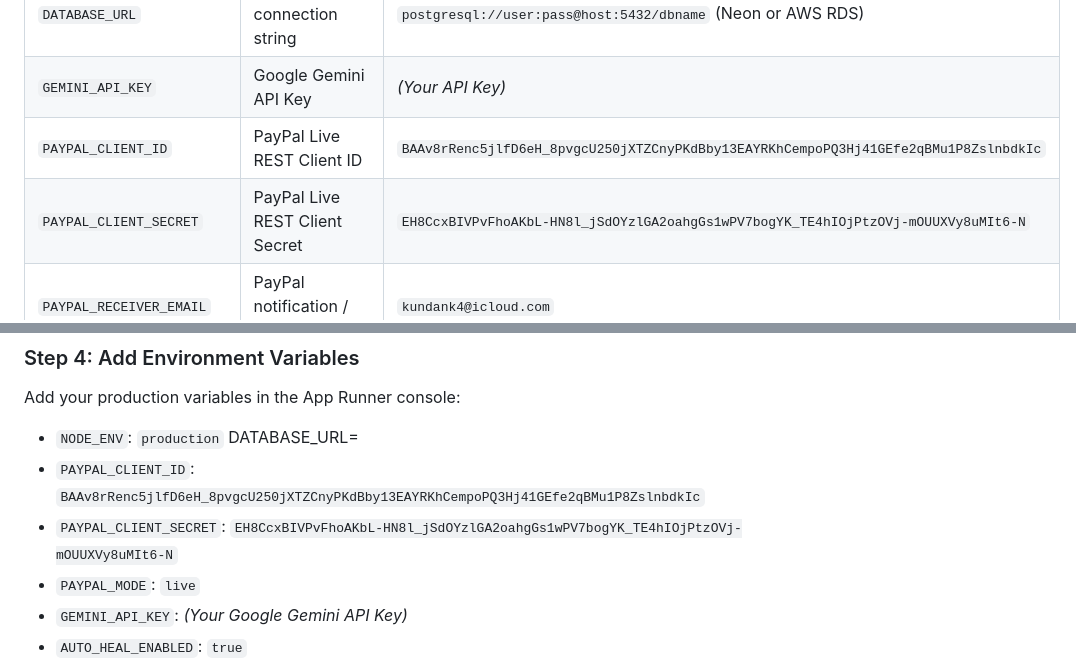
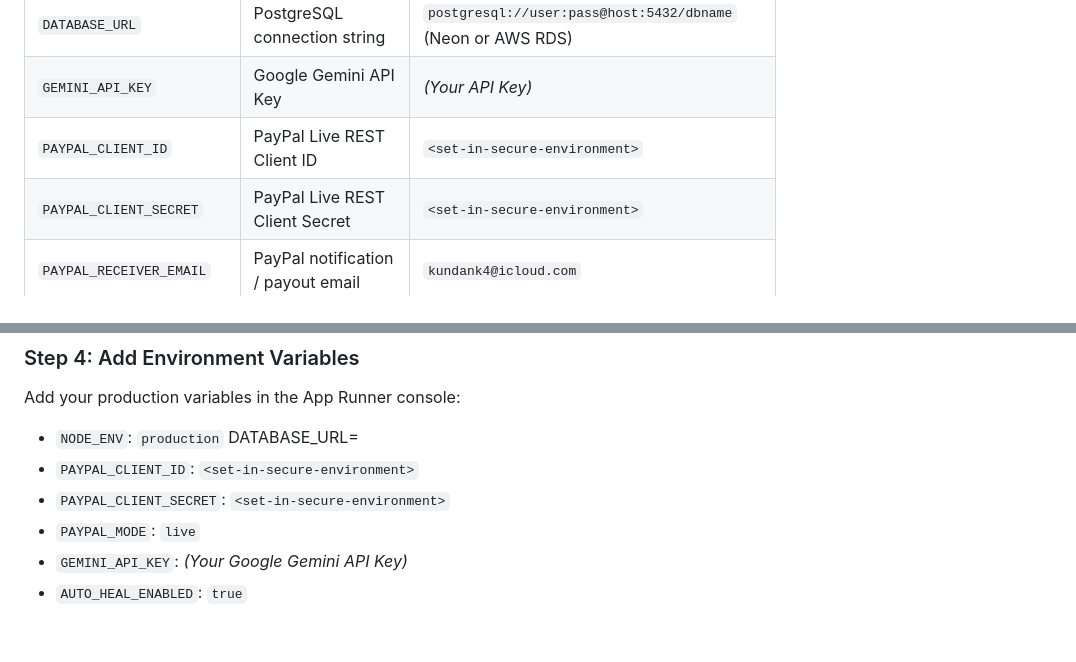
Before and after one commit to ky8402-rgb/gigpilot-platform, a Markdown page: AWS_DEPLOYMENT.md, 2 parts joined by grey strips. Rendered like a GitHub page; blank space fills up the shorter version.

Commit message:
security: sanitize PayPal examples in deployment documentation

```diff
--- a/AWS_DEPLOYMENT.md
+++ b/AWS_DEPLOYMENT.md
@@ -307,8 +307,8 @@ Regardless of the method chosen, prepare these environment variables:
 | `PORT` | Web server listening port | `3000` |
 | `DATABASE_URL` | PostgreSQL connection string | `postgresql://user:pass@host:5432/dbname` (Neon or AWS RDS) |
 | `GEMINI_API_KEY` | Google Gemini API Key | *(Your API Key)* |
-| `PAYPAL_CLIENT_ID` | PayPal Live REST Client ID | `BAAv8rRenc5jlfD6eH_8pvgcU250jXTZCnyPKdBby13EAYRKhCempoPQ3Hj41GEfe2qBMu1P8ZslnbdkIc` |
-| `PAYPAL_CLIENT_SECRET` | PayPal Live REST Client Secret | `EH8CcxBIVPvFhoAKbL-HN8l_jSdOYzlGA2oahgGs1wPV7bogYK_TE4hIOjPtzOVj-mOUUXVy8uMIt6-N` |
+| `PAYPAL_CLIENT_ID` | PayPal Live REST Client ID | `<set-in-secure-environment>` |
+| `PAYPAL_CLIENT_SECRET` | PayPal Live REST Client Secret | `<set-in-secure-environment>` |
 | `PAYPAL_RECEIVER_EMAIL` | PayPal notification / payout email | `kundank4@icloud.com` |
 | `PAYPAL_ME_USERNAME` | Direct PayPal.Me handle | `ky8402` |
 | `PAYPAL_MODE` | Payment mode | `live` |
@@ -348,8 +348,8 @@ AWS App Runner provides 100% automated backend deployment on every `git push`. T
 Add your production variables in the App Runner console:
 - `NODE_ENV`: `production`
 DATABASE_URL=<set-in-secure-environment>
-- `PAYPAL_CLIENT_ID`: `BAAv8rRenc5jlfD6eH_8pvgcU250jXTZCnyPKdBby13EAYRKhCempoPQ3Hj41GEfe2qBMu1P8ZslnbdkIc`
-- `PAYPAL_CLIENT_SECRET`: `EH8CcxBIVPvFhoAKbL-HN8l_jSdOYzlGA2oahgGs1wPV7bogYK_TE4hIOjPtzOVj-mOUUXVy8uMIt6-N`
+- `PAYPAL_CLIENT_ID`: `<set-in-secure-environment>`
+- `PAYPAL_CLIENT_SECRET`: `<set-in-secure-environment>`
 - `PAYPAL_MODE`: `live`
 - `GEMINI_API_KEY`: *(Your Google Gemini API Key)*
 - `AUTO_HEAL_ENABLED`: `true`
```
